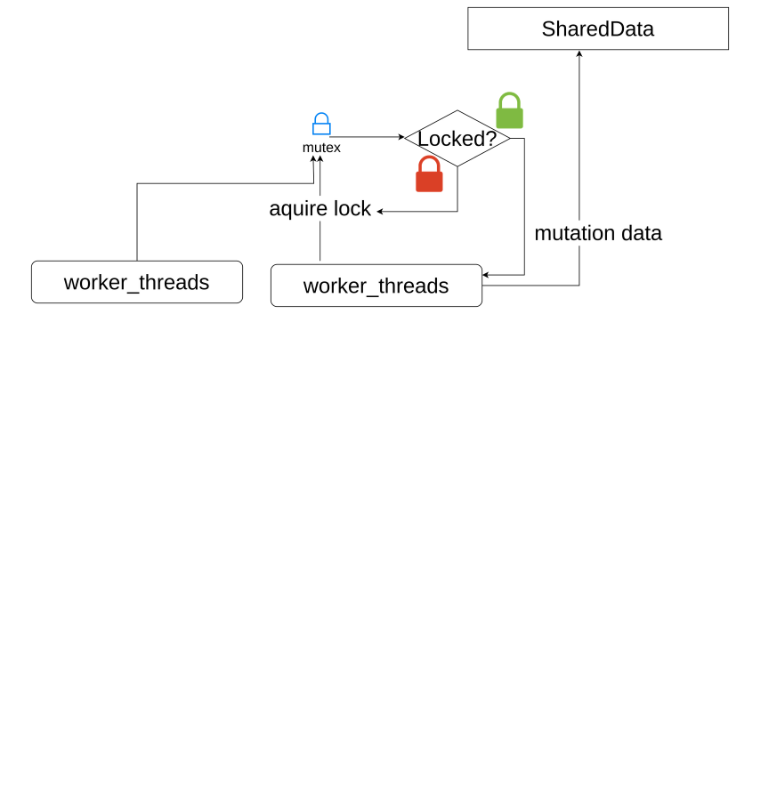
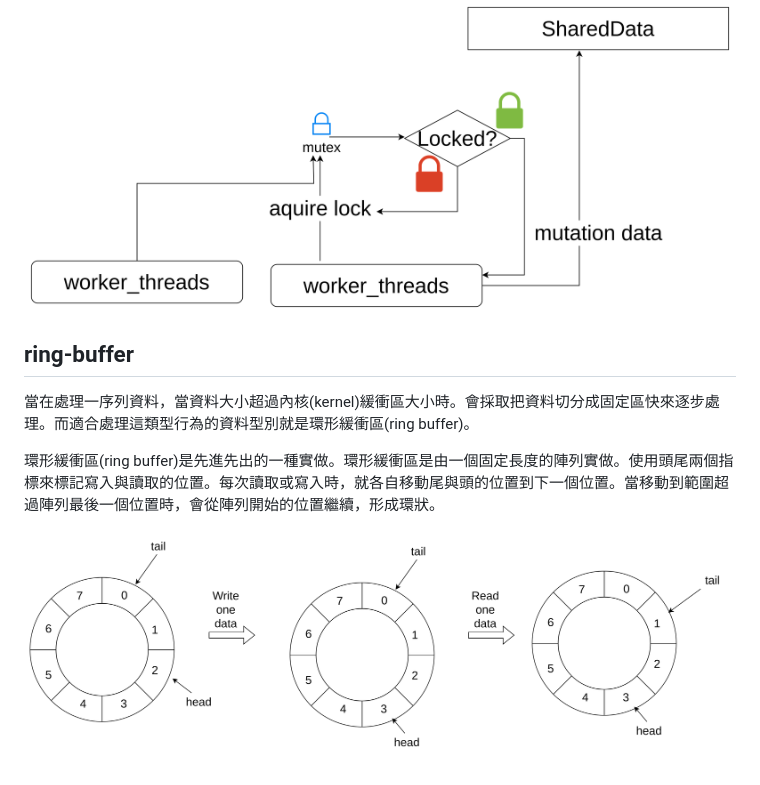
Before and after one commit to nodejs-typescript-classroom/shared_web_worker_sample, a Markdown page: README.md, the part around the change. Drawn GitHub-style; pictures changed too: ring-buffer.png (added); blank space fills up the shorter version.

Commit message:
feat: add ring buffer
add ring buffer

add ring buffer

```diff
--- a/README.md
+++ b/README.md
@@ -58,3 +58,11 @@ Worker Pool 目的，最大化平行處理相同的工作
 ## mutex
 
 ![alt text](mutex-flow.png)
+
+## ring-buffer
+
+當在處理一序列資料，當資料大小超過內核(kernel)緩衝區大小時。會採取把資料切分成固定區快來逐步處理。而適合處理這類型行為的資料型別就是環形緩衝區(ring buffer)。
+
+環形緩衝區(ring buffer)是先進先出的一種實做。環形緩衝區是由一個固定長度的陣列實做。使用頭尾兩個指標來標記寫入與讀取的位置。每次讀取或寫入時，就各自移動尾與頭的位置到下一個位置。當移動到範圍超過陣列最後一個位置時，會從陣列開始的位置繼續，形成環狀。
+
+![alt text](ring-buffer.png)
```
Also changed, not shown: 1 other file.
